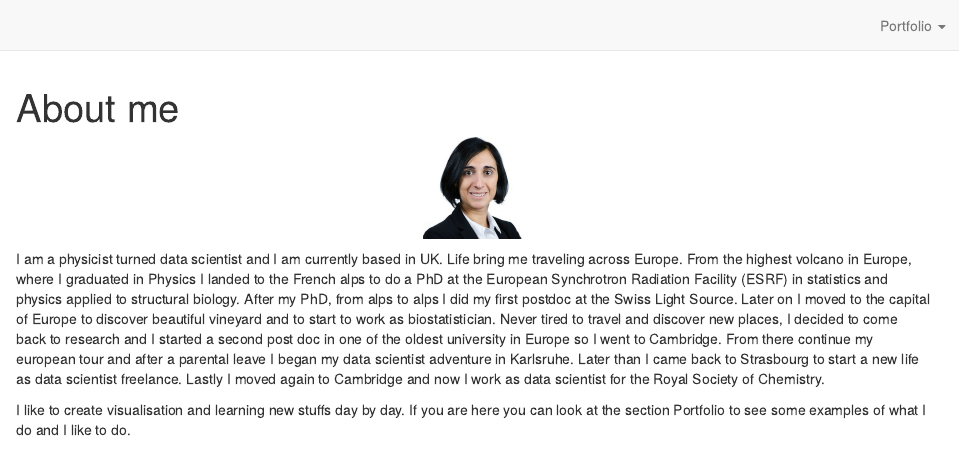
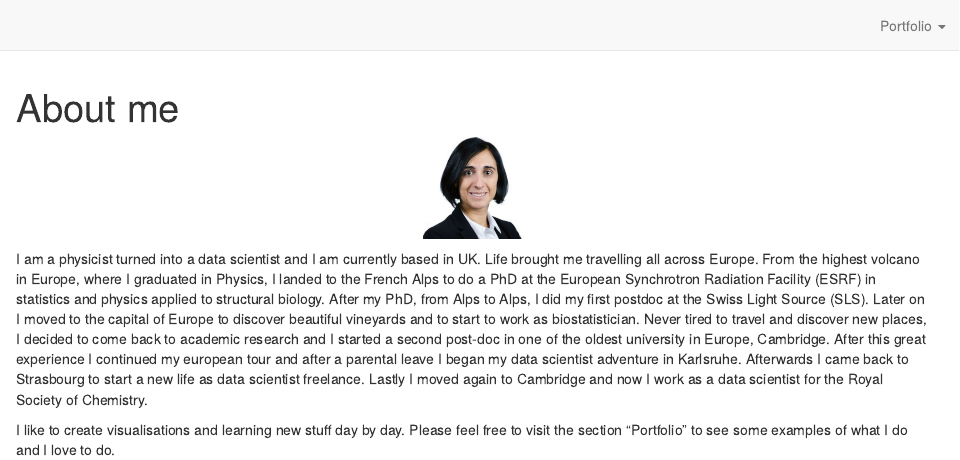
Before and after one commit to ritagior/ritagiordano, an R Markdown document (index.Rmd): the page in a window 1100 px wide, from its top. Rendered offline with R 4.5, knitr and Pandoc, with nearby package versions; drawn as R Markdown's standard HTML page in place of the format the file asks for.

Commit message:
new changes

````diff
--- a/index.Rmd
+++ b/index.Rmd
@@ -23,10 +23,10 @@ knitr::include_graphics("img/photo.jpg")
 ```
 
 
-I am a physicist turned data scientist and I am currently based in UK.
-Life bring me traveling across Europe.
-From the highest volcano in Europe, where I graduated in Physics I landed to the French alps to do a PhD at the European Synchrotron Radiation Facility (ESRF) in statistics and physics applied to structural biology. After my PhD, from alps to alps I did my first postdoc at the Swiss Light Source.
-Later on I moved to the capital of Europe to discover beautiful vineyard  and to start to work as biostatistician. Never tired to travel and discover new places, I decided to come back to research and I started a second post doc in one of the oldest university in Europe so I went to Cambridge. From there continue my european tour and after a parental leave I began my data scientist adventure in Karlsruhe.
-Later than I came back to Strasbourg to start a new life as data scientist freelance. Lastly I moved again to Cambridge and now I work as data scientist for the Royal Society of Chemistry.
+I am a physicist turned into a data scientist and I am currently based in UK.
+Life brought me travelling all across Europe.
+From the highest volcano in Europe, where I graduated in Physics, I landed to the French Alps to do a PhD at the European Synchrotron Radiation Facility (ESRF) in statistics and physics applied to structural biology. After my PhD, from Alps to Alps, I did my first postdoc at the Swiss Light Source (SLS).
+Later on I moved to the capital of Europe to discover beautiful vineyards and to start to work as biostatistician. Never tired to travel and discover new places, I decided to come back to academic research and I started a second post-doc in one of the oldest university in Europe, Cambridge. After this great experience I continued my european tour and after a parental leave I began my data scientist adventure in Karlsruhe.
+Afterwards I came back to Strasbourg to start a new life as data scientist freelance. Lastly I moved again to Cambridge and now I work as a data scientist for the Royal Society of Chemistry.
 
-I like to create visualisation and learning new stuffs day by day. If you are here you can look at the section Portfolio to see some examples of what I do and I like to do.
+I like to create visualisations and learning new stuff day by day. Please feel free to visit the section "Portfolio" to see some examples of what I do and I love to do.
````
Also changed, not shown: Solar_consuption.Rmd (+2 -2 lines), Topic_modeling.Rmd (+2 -2 lines), World_fertility.Rmd (+3 -3 lines), 5 other files.
